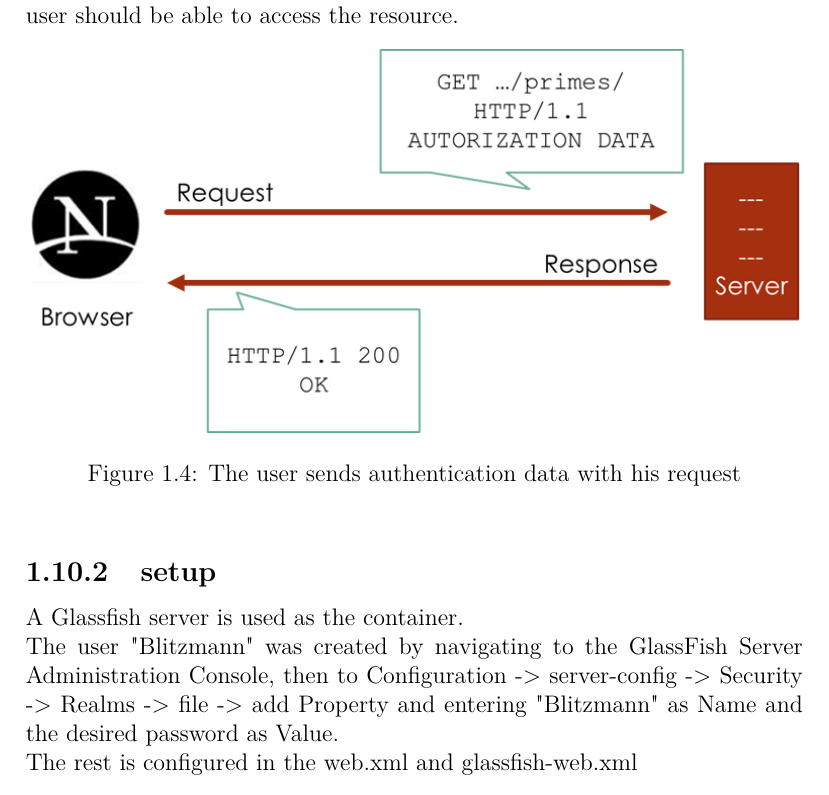
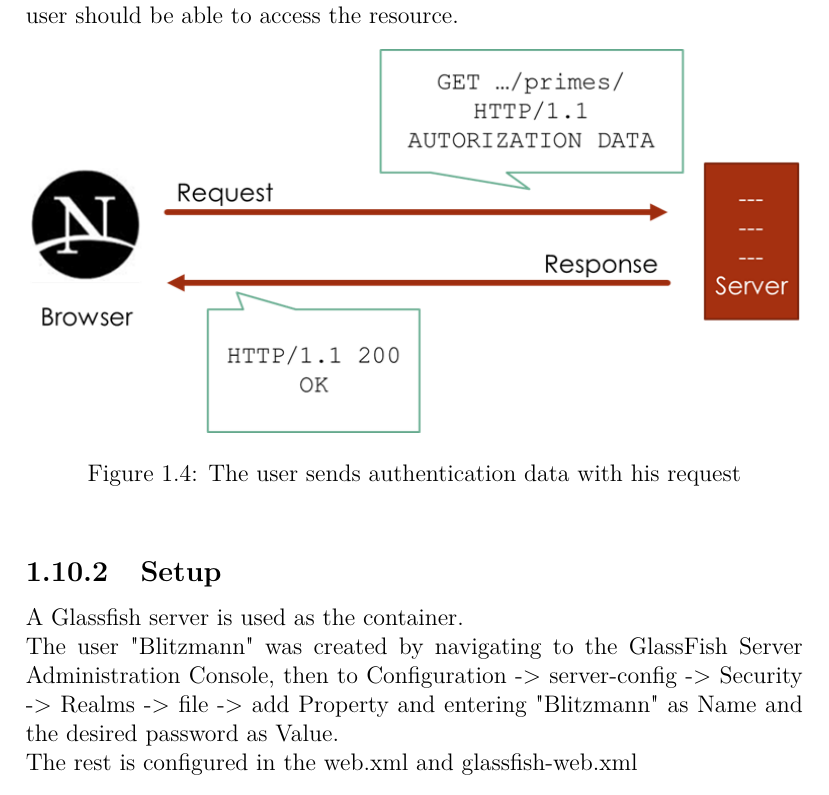
Before and after one commit to aayvazyan-tgm/JavaEESecurityExample, a LaTeX document (doc/Ausarbeitung.tex): part of page 12 of 16, cut so that both start at the same text. Compiled offline with pdfLaTeX.

Commit message:
Spelling

```diff
--- a/doc/Ausarbeitung.tex
+++ b/doc/Ausarbeitung.tex
@@ -257,7 +257,7 @@ To figure out which user possesses the "view\_role" role, we first have to authe
 	\label{fig:Authorized}
 \end{figure}
 
-\subsection{setup}
+\subsection{Setup}
 A Glassfish server is used as the container.\\
 The user "Blitzmann" was created by navigating to the GlassFish Server Administration Console, then to Configuration -> server-config -> Security -> Realms -> file -> add Property and entering "Blitzmann" as Name and the desired password as Value.\\
 The rest is configured in the web.xml and glassfish-web.xml
```
